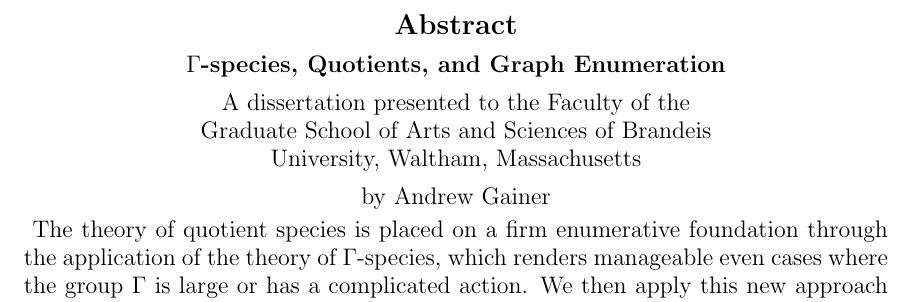
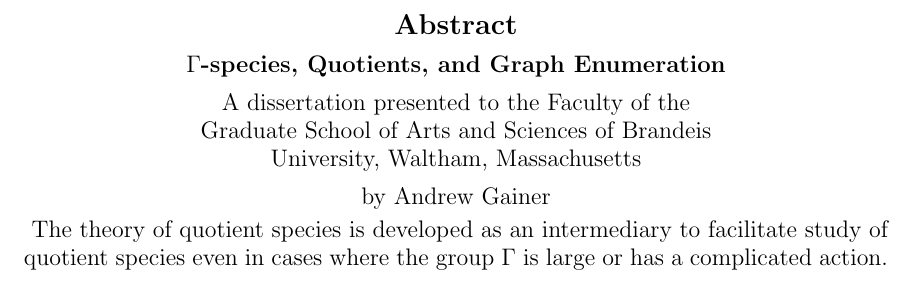
Before and after one commit to againerdewar/thesis, a LaTeX thesis (argthesis.tex): part of page 7 of 43, cut so that both start at the same text. Compiled offline with pdfLaTeX.

Commit message:
Improved phrasing in abstract.

```diff
--- a/argthesis.tex
+++ b/argthesis.tex
@@ -59,7 +59,7 @@
 
 % REQUIRED: The dissertation abstract.
 \begin{dissabstract}
-  The theory of quotient species is placed on a firm enumerative foundation through the application of the theory of $\Gamma$-species, which renders manageable even cases where the group $\Gamma$ is large or has a complicated action. We then apply this new approach to two graph-enumeration problems which were previously unsolved in the unlabeled case --- bipartite blocks and general $k$-trees.
+  The theory of quotient species is developed as an intermediary to facilitate study of quotient species even in cases where the group $\Gamma$ is large or has a complicated action. This new approach is then applied to two graph-enumeration problems which were previously unsolved in the unlabeled case --- bipartite blocks and general $k$-trees.
 \end{dissabstract}
 
 \begin{comment} We don't need a preface, at least for now.
```
